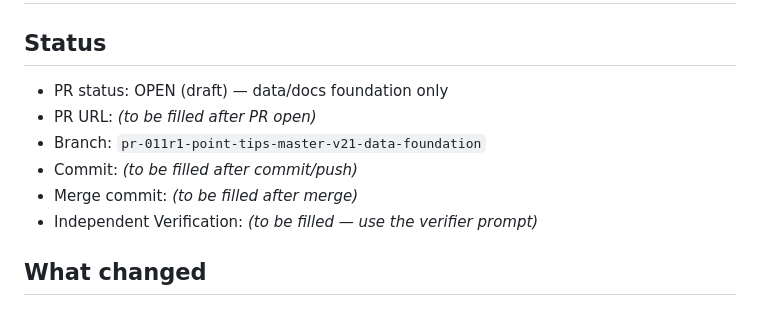
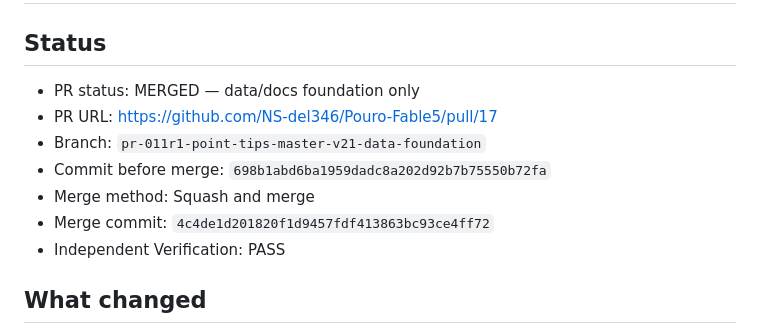
Before and after one commit to NS-del346/Pouro-Fable5, a Markdown page: docs/design/PR-011R1_MEMORY_HANDOFF.md, the part around the change. Rendered like a GitHub page.

Commit message:
docs: update PR-011R1 post-merge handoff (#18)
Record PR URL, merge method, merge commit, and Independent Verification
result for the merged PR #17. Docs-only; no app/runtime/data/schema/UI changes.

Co-authored-by: Claude Opus 4.8 <noreply@anthropic.com>

```diff
--- a/docs/design/PR-011R1_MEMORY_HANDOFF.md
+++ b/docs/design/PR-011R1_MEMORY_HANDOFF.md
@@ -2,12 +2,13 @@
 
 ## Status
 
-- PR status: OPEN (draft) — data/docs foundation only
-- PR URL: _(to be filled after PR open)_
+- PR status: MERGED — data/docs foundation only
+- PR URL: https://github.com/NS-del346/Pouro-Fable5/pull/17
 - Branch: `pr-011r1-point-tips-master-v21-data-foundation`
-- Commit: _(to be filled after commit/push)_
-- Merge commit: _(to be filled after merge)_
-- Independent Verification: _(to be filled — use the verifier prompt)_
+- Commit before merge: `698b1abd6ba1959dadc8a202d92b7b75550b72fa`
+- Merge method: Squash and merge
+- Merge commit: `4c4de1d201820f1d9457fdf413863bc93ce4ff72`
+- Independent Verification: PASS
 
 ## What changed
 
```
